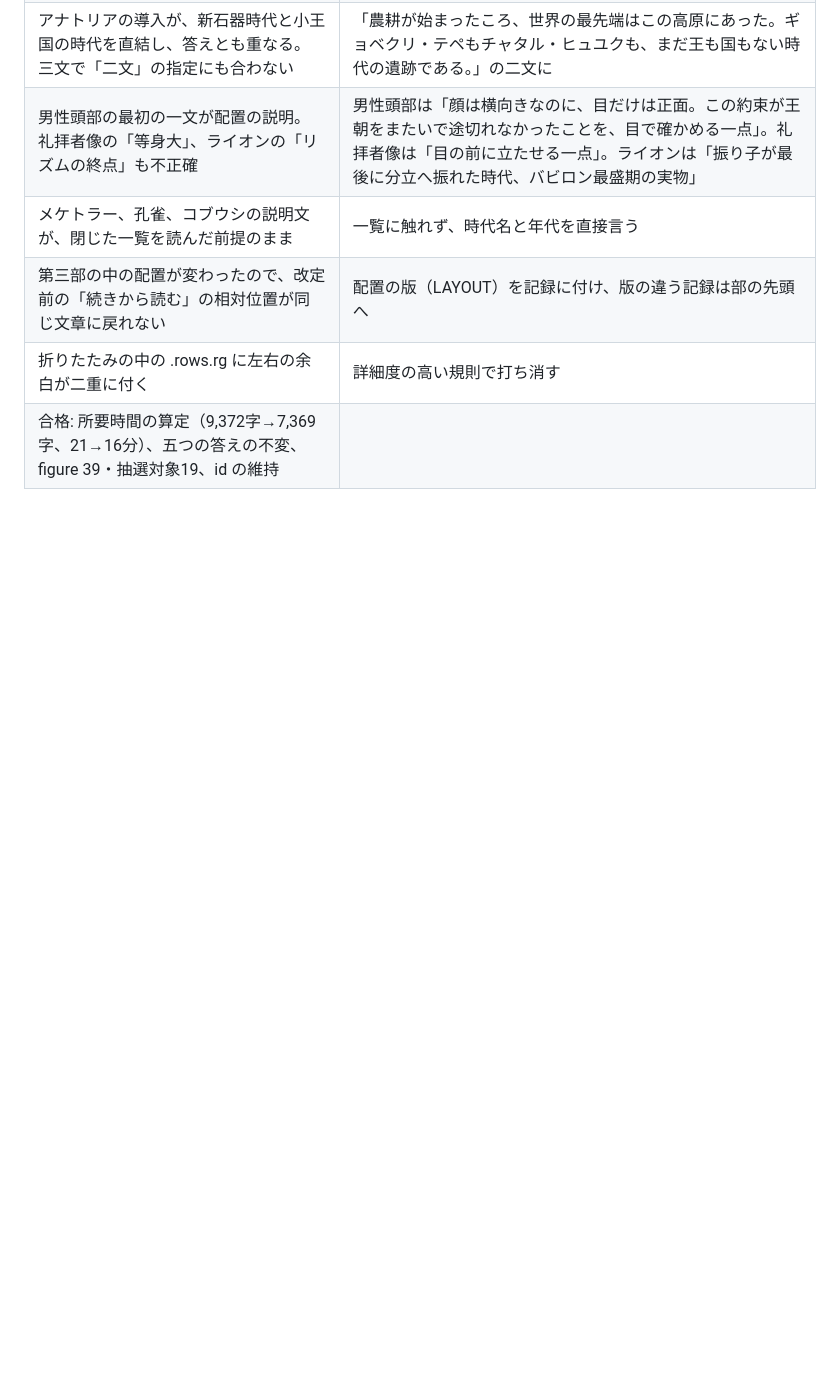
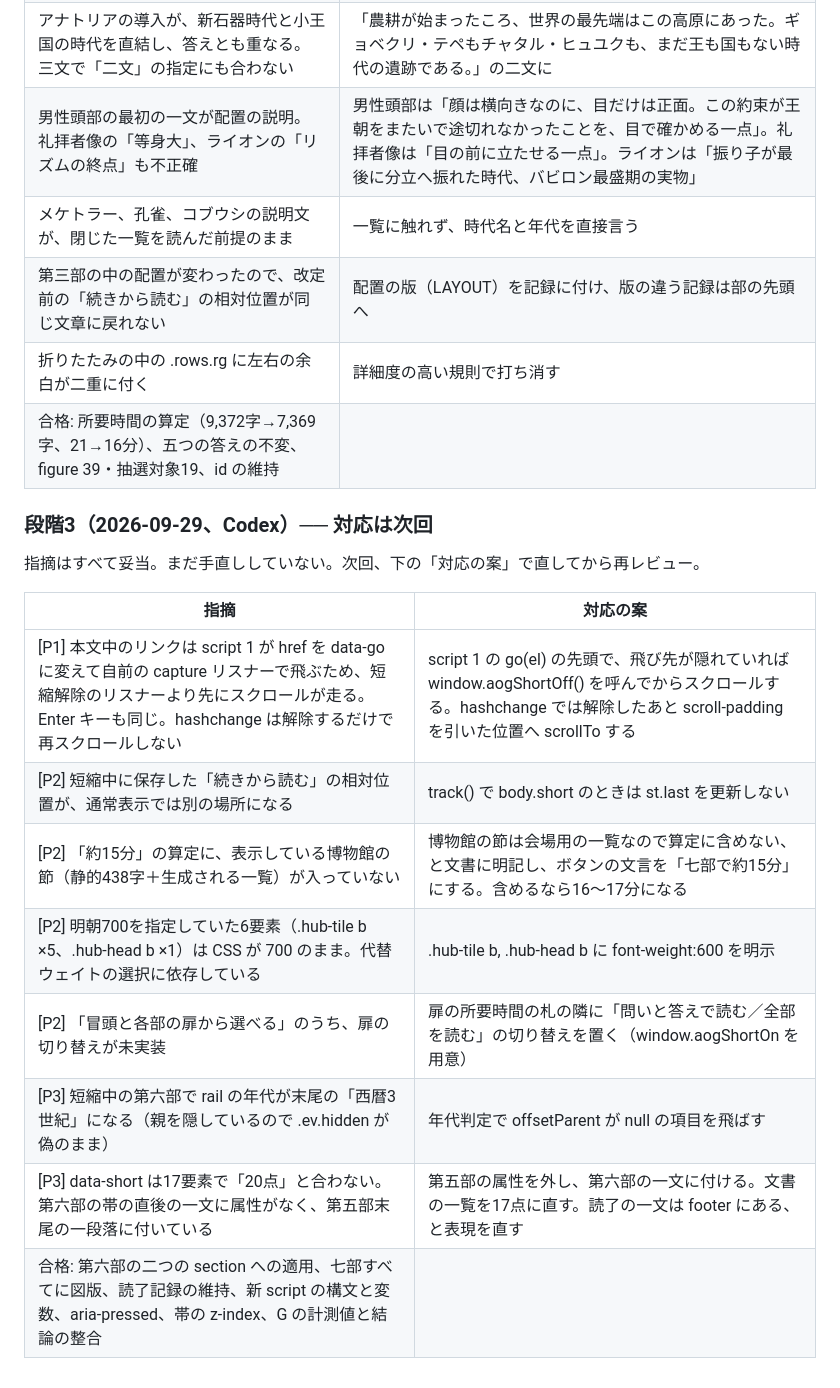
Before and after one commit to kazuyakurashima/ancient-orient-guide, a Markdown page: docs/改定案.md, the part around the change. Drawn GitHub-style; blank space fills up the shorter version.

Commit message:
段階3の Codex レビュー7件を docs/改定案.md §8 に記録 ── 対応は次回
Co-Authored-By: Claude Fable 5.1 <noreply@anthropic.com>

```diff
--- a/docs/改定案.md
+++ b/docs/改定案.md
@@ -200,3 +200,18 @@ main には push しない。main への push は公開になる。ブランチ
 | 第三部の中の配置が変わったので、改定前の「続きから読む」の相対位置が同じ文章に戻れない | 配置の版（LAYOUT）を記録に付け、版の違う記録は部の先頭へ |
 | 折りたたみの中の .rows.rg に左右の余白が二重に付く | 詳細度の高い規則で打ち消す |
 | 合格: 所要時間の算定（9,372字→7,369字、21→16分）、五つの答えの不変、figure 39・抽選対象19、id の維持 | |
+
+### 段階3（2026-09-29、Codex）── 対応は次回
+
+指摘はすべて妥当。まだ手直ししていない。次回、下の「対応の案」で直してから再レビュー。
+
+| 指摘 | 対応の案 |
+|---|---|
+| [P1] 本文中のリンクは script 1 が href を data-go に変えて自前の capture リスナーで飛ぶため、短縮解除のリスナーより先にスクロールが走る。Enter キーも同じ。hashchange は解除するだけで再スクロールしない | script 1 の go(el) の先頭で、飛び先が隠れていれば window.aogShortOff() を呼んでからスクロールする。hashchange では解除したあと scroll-padding を引いた位置へ scrollTo する |
+| [P2] 短縮中に保存した「続きから読む」の相対位置が、通常表示では別の場所になる | track() で body.short のときは st.last を更新しない |
+| [P2] 「約15分」の算定に、表示している博物館の節（静的438字＋生成される一覧）が入っていない | 博物館の節は会場用の一覧なので算定に含めない、と文書に明記し、ボタンの文言を「七部で約15分」にする。含めるなら16〜17分になる |
+| [P2] 明朝700を指定していた6要素（.hub-tile b ×5、.hub-head b ×1）は CSS が 700 のまま。代替ウェイトの選択に依存している | .hub-tile b, .hub-head b に font-weight:600 を明示 |
+| [P2] 「冒頭と各部の扉から選べる」のうち、扉の切り替えが未実装 | 扉の所要時間の札の隣に「問いと答えで読む／全部を読む」の切り替えを置く（window.aogShortOn を用意） |
+| [P3] 短縮中の第六部で rail の年代が末尾の「西暦3世紀」になる（親を隠しているので .ev.hidden が偽のまま） | 年代判定で offsetParent が null の項目を飛ばす |
+| [P3] data-short は17要素で「20点」と合わない。第六部の帯の直後の一文に属性がなく、第五部末尾の一段落に付いている | 第五部の属性を外し、第六部の一文に付ける。文書の一覧を17点に直す。読了の一文は footer にある、と表現を直す |
+| 合格: 第六部の二つの section への適用、七部すべてに図版、読了記録の維持、新 script の構文と変数、aria-pressed、帯の z-index、G の計測値と結論の整合 | |
```
